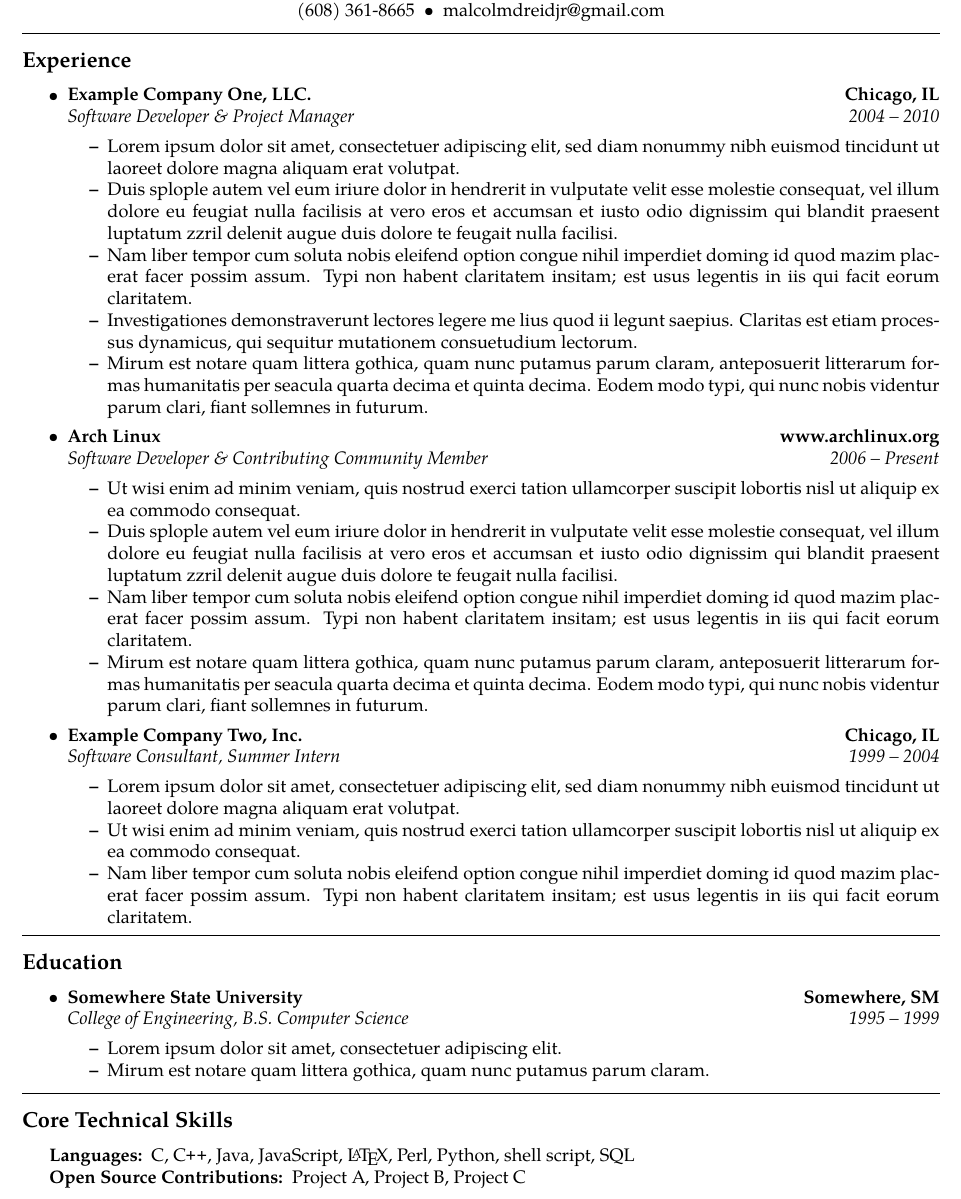
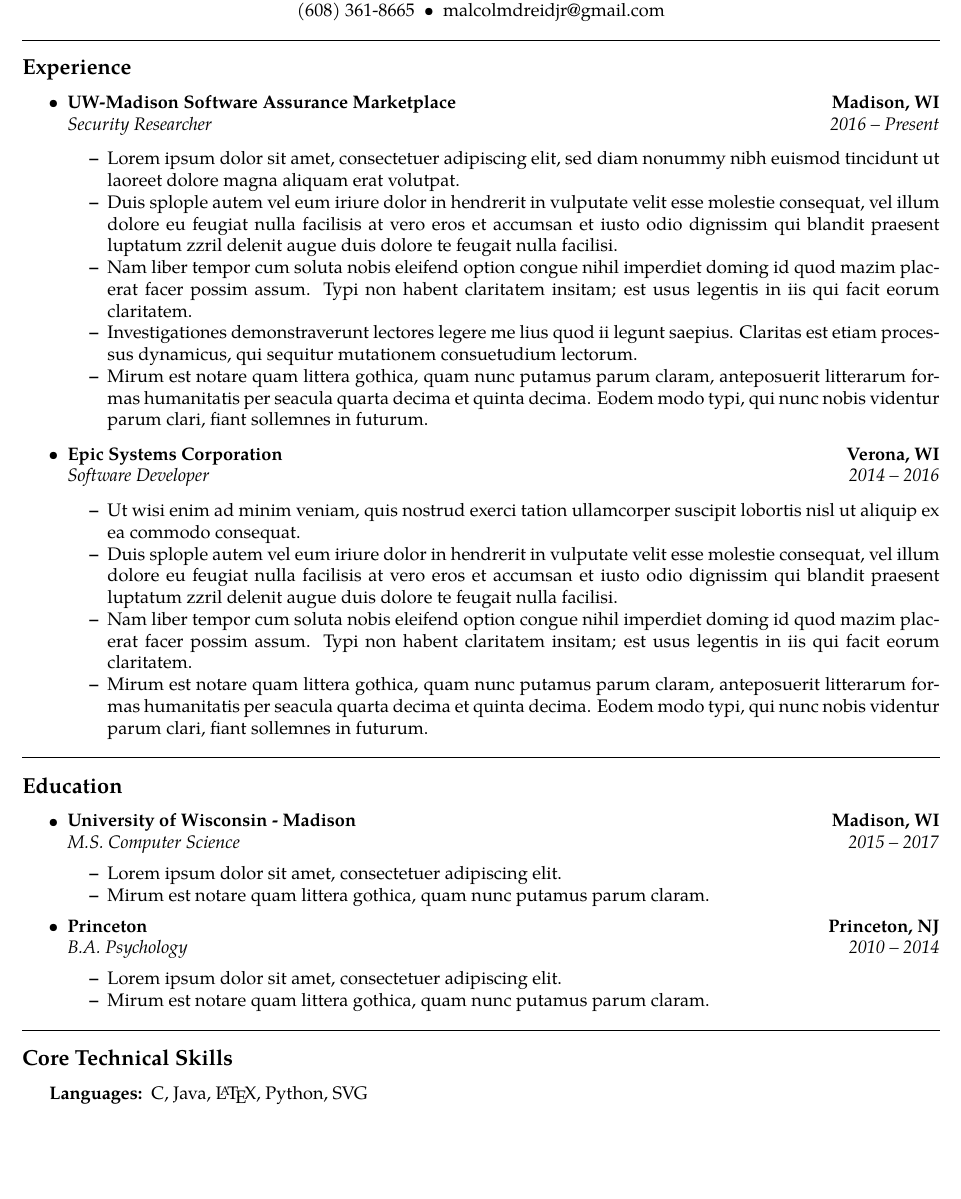
Before and after one commit to mdreid/Resume, a LaTeX document (base.tex): part of the page, cut so that both start at the same text, the shorter picture padded with empty space. Compiled offline with pdfLaTeX.

Commit message:
Updated major headings

```diff
--- a/base.tex
+++ b/base.tex
@@ -35,10 +35,6 @@
 	#2 \\
 \end{tabular*}}
 
-% make "C++" look pretty when used in text by touching up the plus signs
-\newcommand{\CPP}
-{C\nolinebreak[4]\hspace{-.05em}\raisebox{.22ex}{\footnotesize\bf ++}}
-
 % and the actual content starts here
 \begin{document}
 
@@ -61,14 +57,15 @@
 	\parskip=0.1em
 
 	\item
-	\headerrow
-		{\textbf{Example Company One, LLC.}}
-		{\textbf{Chicago, IL}}
+    \headerrow
+		{\textbf{UW-Madison Software Assurance Marketplace}}
+		{\textbf{Madison, WI}}
 	\\
 	\headerrow
-		{\emph{Software Developer \& Project Manager}}
-		{\emph{2004 -- 2010}}
-	\begin{itemize*}
+		{\emph{Security Researcher}}
+		{\emph{2016 -- Present}}
+
+		\begin{itemize*}
 		\item Lorem ipsum dolor sit amet, consectetuer adipiscing elit, sed
 		diam nonummy nibh euismod tincidunt ut laoreet dolore magna aliquam
 		erat volutpat.
@@ -91,14 +88,15 @@
 	\end{itemize*}
 
 	\item
-	\headerrow
-		{\textbf{Arch Linux}}
-		{\textbf{www.archlinux.org}}
+    \headerrow
+		{\textbf{Epic Systems Corporation}}
+		{\textbf{Verona, WI}}
 	\\
 	\headerrow
-		{\emph{Software Developer \& Contributing Community Member}}
-		{\emph{2006 -- Present}}
-	\begin{itemize*}
+		{\emph{Software Developer}}
+		{\emph{2014 -- 2016}}
+
+		\begin{itemize*}
 		\item Ut wisi enim ad minim veniam, quis nostrud exerci tation
 		ullamcorper suscipit lobortis nisl ut aliquip ex ea commodo consequat.
 		\item Duis splople autem vel eum iriure dolor in hendrerit in vulputate
@@ -116,26 +114,6 @@
 		clari, fiant sollemnes in futurum.
 	\end{itemize*}
 
-	\item
-	\headerrow
-		{\textbf{Example Company Two, Inc.}}
-		{\textbf{Chicago, IL}}
-	\\
-	\headerrow
-		{\emph{Software Consultant, Summer Intern}}
-		{\emph{1999 -- 2004}}
-	\begin{itemize*}
-		\item Lorem ipsum dolor sit amet, consectetuer adipiscing elit, sed
-		diam nonummy nibh euismod tincidunt ut laoreet dolore magna aliquam
-		erat volutpat.
-		\item Ut wisi enim ad minim veniam, quis nostrud exerci tation
-		ullamcorper suscipit lobortis nisl ut aliquip ex ea commodo consequat.
-		\item Nam liber tempor cum soluta nobis eleifend option congue nihil
-		imperdiet doming id quod mazim placerat facer possim assum. Typi non
-		habent claritatem insitam; est usus legentis in iis qui facit eorum
-		claritatem.
-	\end{itemize*}
-
 \end{itemize}
 
 
@@ -148,12 +126,25 @@
 
 	\item
 	\headerrow
-		{\textbf{Somewhere State University}}
-		{\textbf{Somewhere, SM}}
+		{\textbf{University of Wisconsin - Madison}}
+		{\textbf{Madison, WI}}
 	\\
 	\headerrow
-		{\emph{College of Engineering, B.S. Computer Science}}
-		{\emph{1995 -- 1999}}
+		{\emph{M.S. Computer Science}}
+		{\emph{2015 -- 2017}}
+	\begin{itemize*}
+		\item Lorem ipsum dolor sit amet, consectetuer adipiscing elit.
+		\item Mirum est notare quam littera gothica, quam nunc putamus parum
+		claram.
+	\end{itemize*}
+    \item
+	\headerrow
+		{\textbf{Princeton}}
+		{\textbf{Princeton, NJ}}
+	\\
+	\headerrow
+		{\emph{B.A. Psychology}}
+		{\emph{2010 -- 2014}}
 	\begin{itemize*}
 		\item Lorem ipsum dolor sit amet, consectetuer adipiscing elit.
 		\item Mirum est notare quam littera gothica, quam nunc putamus parum
@@ -171,9 +162,7 @@
 \hyphenpenalty=1000
 \begin{description*}
 	\item[Languages:]
-	C, \CPP, Java, JavaScript, \LaTeX, Perl, Python, shell script, SQL
-	\item[Open Source Contributions:]
-	Project A, Project B, Project C
+	C, Java, \LaTeX, Python, SVG
 \end{description*}
 \end{indentsection}
 
```
